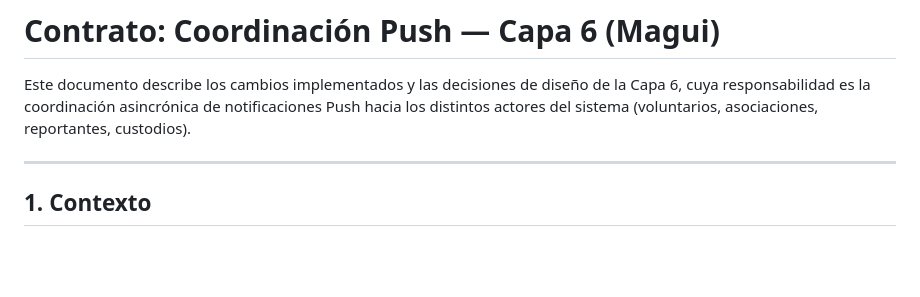
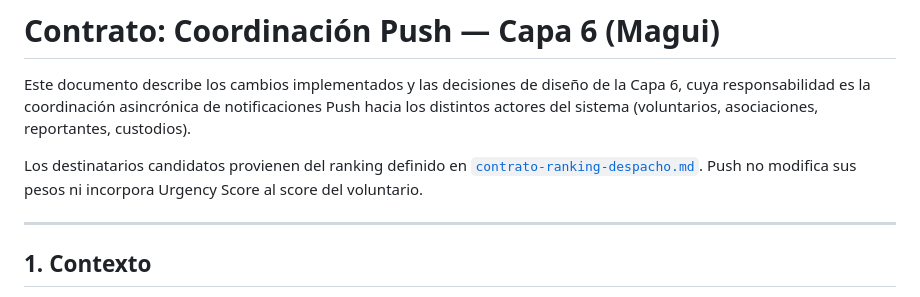
Before and after one commit to danielalira20/PawAlert-PWA, a Markdown page: docs/contrato-capa6-push.md, the part around the change. Drawn GitHub-style; blank space fills up the shorter version.

```diff
--- a/docs/contrato-capa6-push.md
+++ b/docs/contrato-capa6-push.md
@@ -3,6 +3,10 @@
 Este documento describe los cambios implementados y las decisiones de diseño de la Capa 6,
 cuya responsabilidad es la coordinación asincrónica de notificaciones Push hacia los distintos
 actores del sistema (voluntarios, asociaciones, reportantes, custodios).
+
+Los destinatarios candidatos provienen del ranking definido en
+[`contrato-ranking-despacho.md`](./contrato-ranking-despacho.md). Push no modifica sus pesos
+ni incorpora Urgency Score al score del voluntario.
 
 ---
 
```
Also changed, not shown: docs/contrato-ranking-despacho.md (added, +54 -0 lines), docs/contratos-urgency-proveedores.md (+4 -0 lines).
